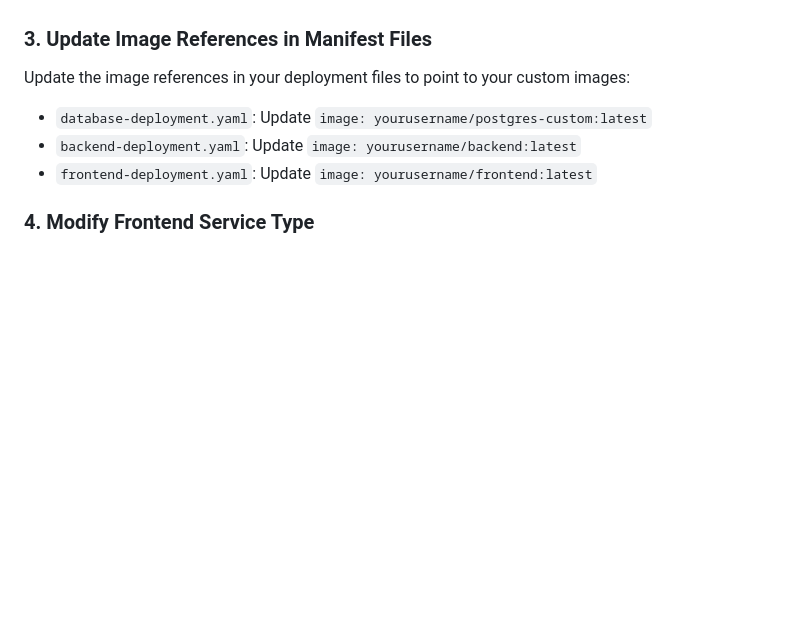
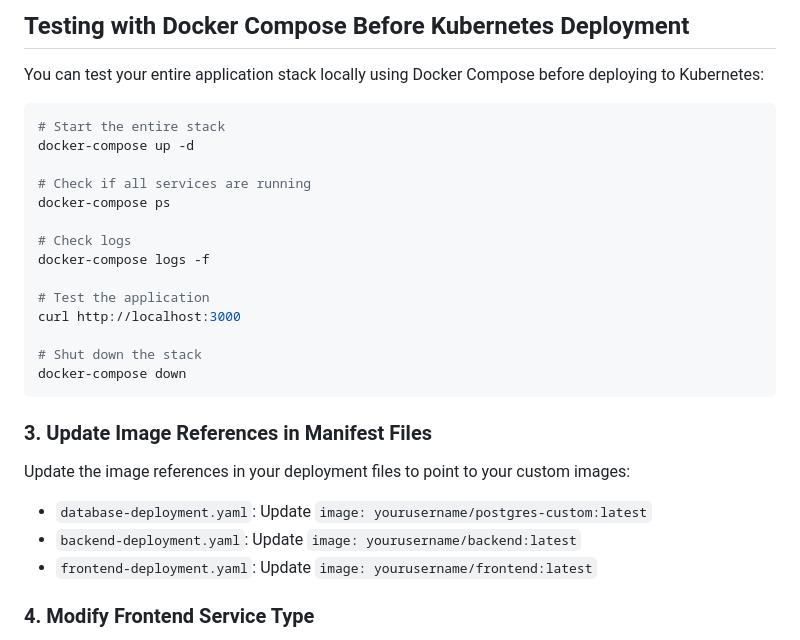
Before and after one commit to holadmex/3-Tier-web-architecture, a Markdown page: README.md, the part around the change printed below. Drawn GitHub-style; blank space fills up the shorter version.

````diff
--- a/README.md
+++ b/README.md
@@ -1068,3 +1149,23 @@ Due to the specific PostgreSQL setup with custom passwords, you'll need to build
+## Testing with Docker Compose Before Kubernetes Deployment
+
+You can test your entire application stack locally using Docker Compose before deploying to Kubernetes:
+
+```bash
+# Start the entire stack
+docker-compose up -d
+
+# Check if all services are running
+docker-compose ps
+
+# Check logs
+docker-compose logs -f
+
+# Test the application
+curl http://localhost:3000
+
+# Shut down the stack
+docker-compose down
+```
 
 
 ### 3. Update Image References in Manifest Files
````
Also changed, not shown: other parts of README.md (+84 -3 lines).
